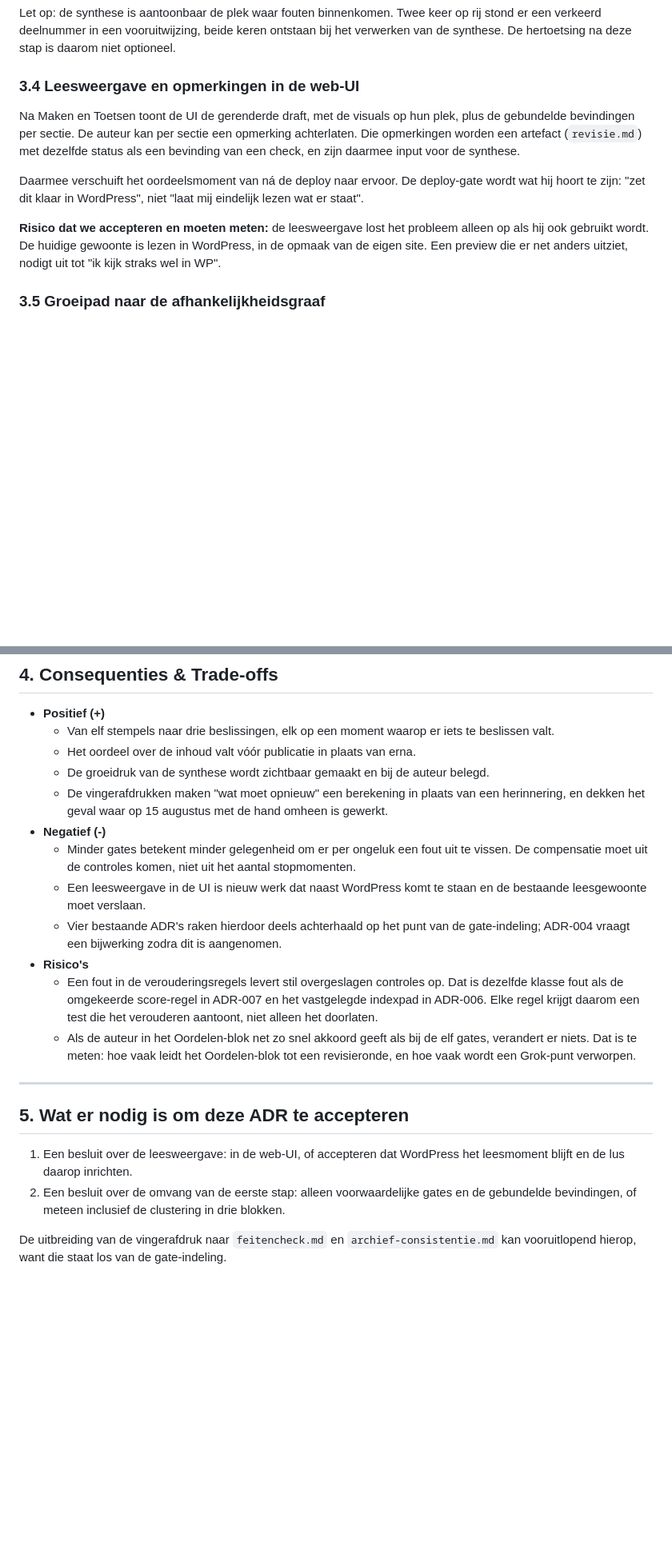
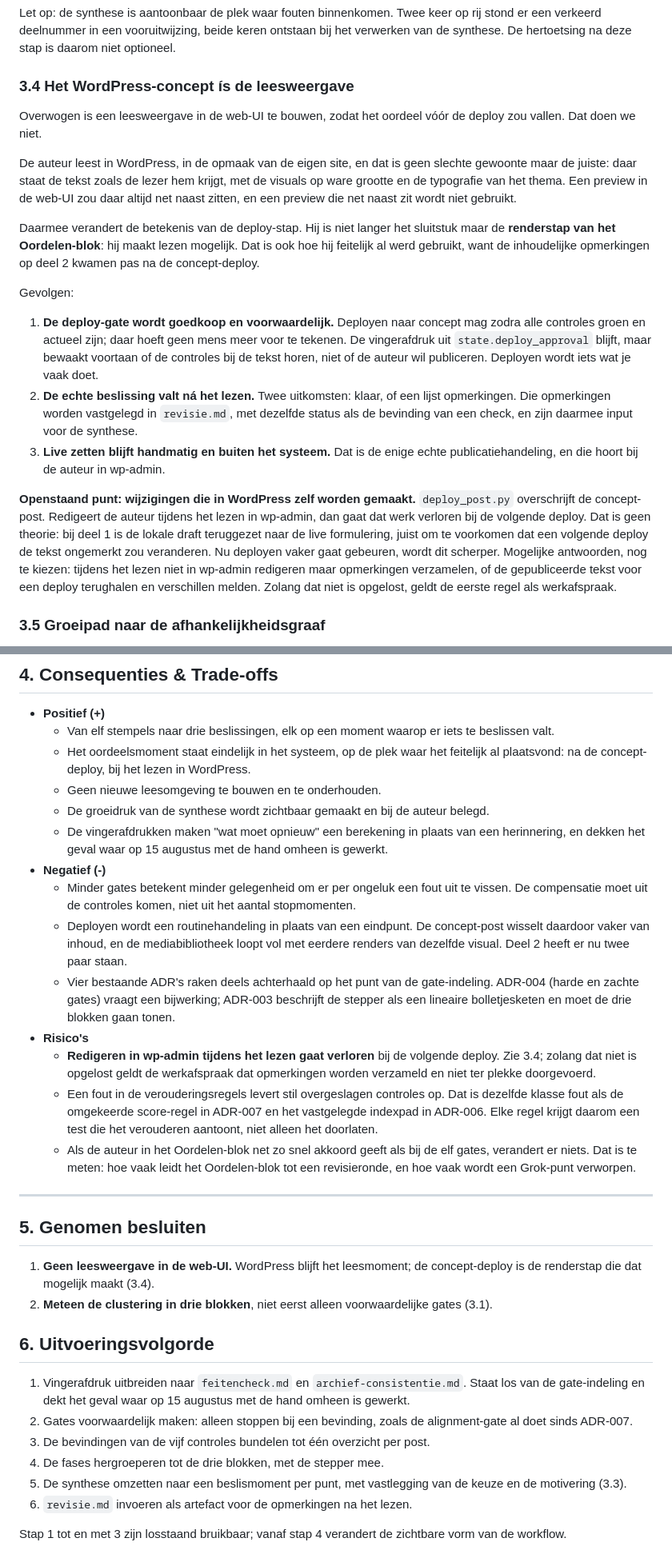
Before and after one commit to HobbyEd/blogpost-workflow, a Markdown page: adr/010-workflow-topologie-gates-en-oordeelsmoment.md, 2 parts joined by grey strips. Shown at 80% size. GitHub-like rendering; blank space fills up the shorter version.

Commit message:
docs(adr): ADR-010 aangenomen, met WordPress als leesmoment
Twee besluiten genomen die de topologie veranderen ten opzichte van het eerste voorstel.

Geen leesweergave in de web-UI. De auteur leest in WordPress, in de opmaak van de eigen
site, met de visuals op ware grootte. Een preview die daar net naast zit wordt niet
gebruikt. Daarmee is de concept-deploy niet langer het sluitstuk maar de renderstap van
het Oordelen-blok: hij maakt lezen mogelijk. Zo werd hij feitelijk al gebruikt, want de
opmerkingen op deel 2 kwamen pas na de concept-deploy.

Gevolg: de deploy-gate wordt goedkoop en voorwaardelijk. Deployen mag zodra de controles
groen en actueel zijn; de vingerafdruk uit state.deploy_approval bewaakt voortaan of de
controles bij de tekst horen, niet of de auteur wil publiceren. Live zetten blijft de enige
echte publicatiehandeling en blijft handwerk in wp-admin.

Meteen de clustering in drie blokken. Maken en Toetsen zijn daarbij samengevoegd tot
Bouwen: er zit geen menselijk besluit tussen, en twee blokken zonder gate ertussen is één
blok. Richten, Bouwen, Oordelen.

Nieuw opgenomen risico: deploy_post.py overschrijft de concept-post, dus redigeren in
wp-admin tijdens het lezen gaat verloren bij de volgende deploy. Bij deel 1 is de lokale
draft ooit teruggezet naar de live formulering om precies dat te voorkomen. Nu deployen
routine wordt, is dit scherper. Werkafspraak tot het is opgelost: opmerkingen verzamelen,
niet ter plekke redigeren.

Sectie 6 geeft de uitvoeringsvolgorde in zes stappen, waarvan de eerste drie losstaand
bruikbaar zijn.

Co-Authored-By: Claude Opus 5 <noreply@anthropic.com>

```diff
--- a/adr/010-workflow-topologie-gates-en-oordeelsmoment.md
+++ b/adr/010-workflow-topologie-gates-en-oordeelsmoment.md
@@ -134,19 +139,40 @@ Let op: de synthese is aantoonbaar de plek waar fouten binnenkomen. Twee keer op
 er een verkeerd deelnummer in een vooruitwijzing, beide keren ontstaan bij het verwerken van
 de synthese. De hertoetsing na deze stap is daarom niet optioneel.
 
-### 3.4 Leesweergave en opmerkingen in de web-UI
+### 3.4 Het WordPress-concept ís de leesweergave
 
-Na Maken en Toetsen toont de UI de gerenderde draft, met de visuals op hun plek, plus de
-gebundelde bevindingen per sectie. De auteur kan per sectie een opmerking achterlaten. Die
-opmerkingen worden een artefact (`revisie.md`) met dezelfde status als een bevinding van een
-check, en zijn daarmee input voor de synthese.
+Overwogen is een leesweergave in de web-UI te bouwen, zodat het oordeel vóór de deploy zou
+vallen. Dat doen we niet.
 
-Daarmee verschuift het oordeelsmoment van ná de deploy naar ervoor. De deploy-gate wordt wat
-hij hoort te zijn: "zet dit klaar in WordPress", niet "laat mij eindelijk lezen wat er staat".
+De auteur leest in WordPress, in de opmaak van de eigen site, en dat is geen slechte
+gewoonte maar de juiste: daar staat de tekst zoals de lezer hem krijgt, met de visuals op
+ware grootte en de typografie van het thema. Een preview in de web-UI zou daar altijd net
+naast zitten, en een preview die net naast zit wordt niet gebruikt.
 
-**Risico dat we accepteren en moeten meten:** de leesweergave lost het probleem alleen op als
-hij ook gebruikt wordt. De huidige gewoonte is lezen in WordPress, in de opmaak van de eigen
-site. Een preview die er net anders uitziet, nodigt uit tot "ik kijk straks wel in WP".
+Daarmee verandert de betekenis van de deploy-stap. Hij is niet langer het sluitstuk maar de
+**renderstap van het Oordelen-blok**: hij maakt lezen mogelijk. Dat is ook hoe hij feitelijk
+al werd gebruikt, want de inhoudelijke opmerkingen op deel 2 kwamen pas na de concept-deploy.
+
+Gevolgen:
+
+1. **De deploy-gate wordt goedkoop en voorwaardelijk.** Deployen naar concept mag zodra alle
+   controles groen en actueel zijn; daar hoeft geen mens meer voor te tekenen. De
+   vingerafdruk uit `state.deploy_approval` blijft, maar bewaakt voortaan of de controles bij
+   de tekst horen, niet of de auteur wil publiceren. Deployen wordt iets wat je vaak doet.
+2. **De echte beslissing valt ná het lezen.** Twee uitkomsten: klaar, of een lijst
+   opmerkingen. Die opmerkingen worden vastgelegd in `revisie.md`, met dezelfde status als de
+   bevinding van een check, en zijn daarmee input voor de synthese.
+3. **Live zetten blijft handmatig en buiten het systeem.** Dat is de enige echte
+   publicatiehandeling, en die hoort bij de auteur in wp-admin.
+
+**Openstaand punt: wijzigingen die in WordPress zelf worden gemaakt.** `deploy_post.py`
+overschrijft de concept-post. Redigeert de auteur tijdens het lezen in wp-admin, dan gaat dat
+werk verloren bij de volgende deploy. Dat is geen theorie: bij deel 1 is de lokale draft
+teruggezet naar de live formulering, juist om te voorkomen dat een volgende deploy de tekst
+ongemerkt zou veranderen. Nu deployen vaker gaat gebeuren, wordt dit scherper. Mogelijke
+antwoorden, nog te kiezen: tijdens het lezen niet in wp-admin redigeren maar opmerkingen
+verzamelen, of de gepubliceerde tekst voor een deploy terughalen en verschillen melden.
+Zolang dat niet is opgelost, geldt de eerste regel als werkafspraak.
 
 ### 3.5 Groeipad naar de afhankelijkheidsgraaf
 
@@ -178,18 +204,25 @@ met de hand opnieuw moesten en waar het misgaan het duurst is.
 * **Positief (+)**
   - Van elf stempels naar drie beslissingen, elk op een moment waarop er iets te beslissen
     valt.
-  - Het oordeel over de inhoud valt vóór publicatie in plaats van erna.
+  - Het oordeelsmoment staat eindelijk in het systeem, op de plek waar het feitelijk al
+    plaatsvond: na de concept-deploy, bij het lezen in WordPress.
+  - Geen nieuwe leesomgeving te bouwen en te onderhouden.
   - De groeidruk van de synthese wordt zichtbaar gemaakt en bij de auteur belegd.
   - De vingerafdrukken maken "wat moet opnieuw" een berekening in plaats van een
     herinnering, en dekken het geval waar op 15 augustus met de hand omheen is gewerkt.
 * **Negatief (-)**
   - Minder gates betekent minder gelegenheid om er per ongeluk een fout uit te vissen. De
     compensatie moet uit de controles komen, niet uit het aantal stopmomenten.
-  - Een leesweergave in de UI is nieuw werk dat naast WordPress komt te staan en de
-    bestaande leesgewoonte moet verslaan.
-  - Vier bestaande ADR's raken hierdoor deels achterhaald op het punt van de gate-indeling;
-    ADR-004 vraagt een bijwerking zodra dit is aangenomen.
+  - Deployen wordt een routinehandeling in plaats van een eindpunt. De concept-post wisselt
+    daardoor vaker van inhoud, en de mediabibliotheek loopt vol met eerdere renders van
+    dezelfde visual. Deel 2 heeft er nu twee paar staan.
+  - Vier bestaande ADR's raken deels achterhaald op het punt van de gate-indeling. ADR-004
+    (harde en zachte gates) vraagt een bijwerking; ADR-003 beschrijft de stepper als een
+    lineaire bolletjesketen en moet de drie blokken gaan tonen.
 * **Risico's**
+  - **Redigeren in wp-admin tijdens het lezen gaat verloren** bij de volgende deploy. Zie
+    3.4; zolang dat niet is opgelost geldt de werkafspraak dat opmerkingen worden verzameld
+    en niet ter plekke doorgevoerd.
   - Een fout in de verouderingsregels levert stil overgeslagen controles op. Dat is dezelfde
     klasse fout als de omgekeerde score-regel in ADR-007 en het vastgelegde indexpad in
     ADR-006. Elke regel krijgt daarom een test die het verouderen aantoont, niet alleen het
@@ -200,12 +233,23 @@ met de hand opnieuw moesten en waar het misgaan het duurst is.
 
 ---
 
-## 5. Wat er nodig is om deze ADR te accepteren
+## 5. Genomen besluiten
 
-1. Een besluit over de leesweergave: in de web-UI, of accepteren dat WordPress het
-   leesmoment blijft en de lus daarop inrichten.
-2. Een besluit over de omvang van de eerste stap: alleen voorwaardelijke gates en de
-   gebundelde bevindingen, of meteen inclusief de clustering in drie blokken.
+1. **Geen leesweergave in de web-UI.** WordPress blijft het leesmoment; de concept-deploy is
+   de renderstap die dat mogelijk maakt (3.4).
+2. **Meteen de clustering in drie blokken**, niet eerst alleen voorwaardelijke gates (3.1).
 
-De uitbreiding van de vingerafdruk naar `feitencheck.md` en `archief-consistentie.md` kan
-vooruitlopend hierop, want die staat los van de gate-indeling.
+## 6. Uitvoeringsvolgorde
+
+1. Vingerafdruk uitbreiden naar `feitencheck.md` en `archief-consistentie.md`. Staat los van
+   de gate-indeling en dekt het geval waar op 15 augustus met de hand omheen is gewerkt.
+2. Gates voorwaardelijk maken: alleen stoppen bij een bevinding, zoals de alignment-gate al
+   doet sinds ADR-007.
+3. De bevindingen van de vijf controles bundelen tot één overzicht per post.
+4. De fases hergroeperen tot de drie blokken, met de stepper mee.
+5. De synthese omzetten naar een beslismoment per punt, met vastlegging van de keuze en de
+   motivering (3.3).
+6. `revisie.md` invoeren als artefact voor de opmerkingen na het lezen.
+
+Stap 1 tot en met 3 zijn losstaand bruikbaar; vanaf stap 4 verandert de zichtbare vorm van
+de workflow.
```
Also changed, not shown: other parts of adr/010-workflow-topologie-gates-en-oordeelsmoment.md (+11 -6 lines), adr/README.md (+1 -1 lines).
